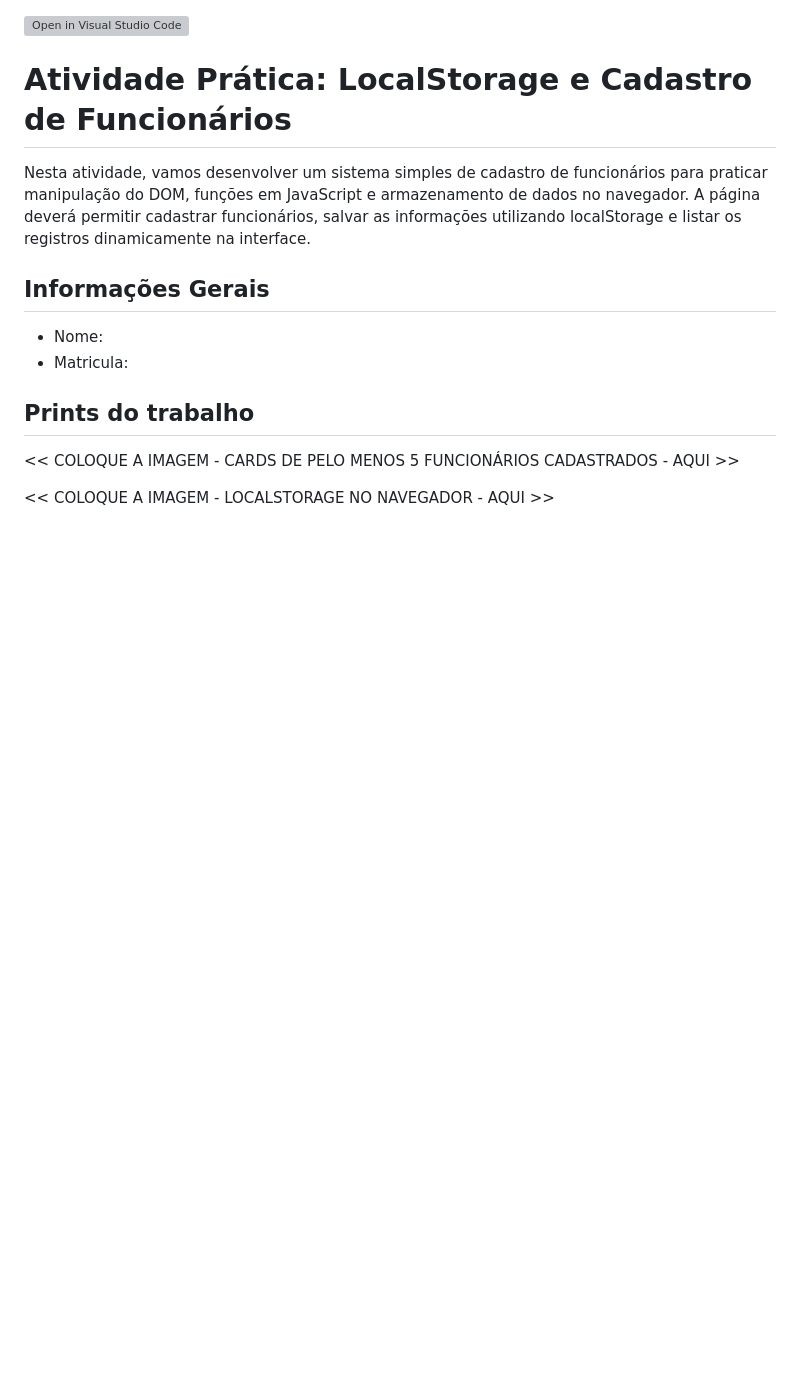
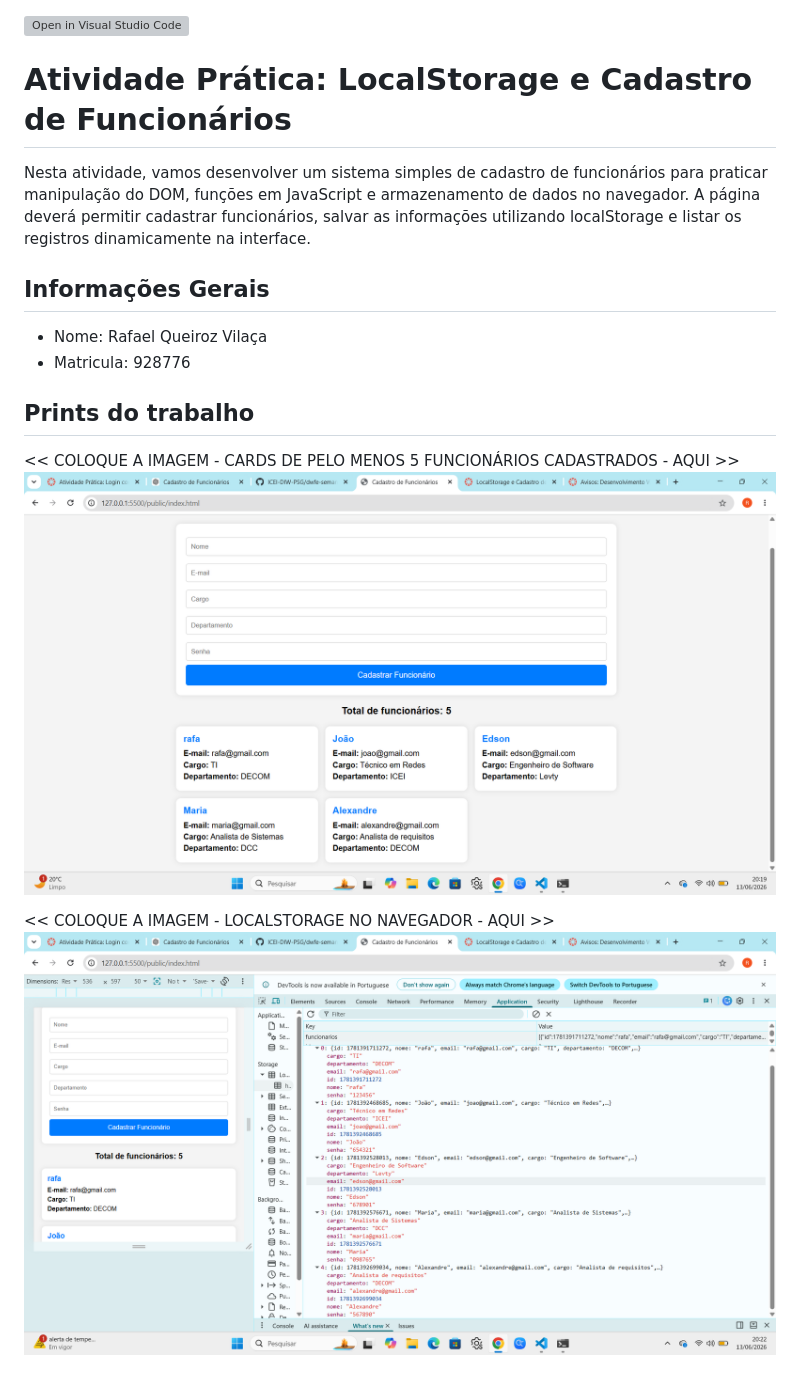
Before and after one commit to ICEI-DIW-PSG/dwfe-semana-12-rafaqueiroz10, a Markdown page: readme.md, the part around the change. GitHub-like rendering; pictures changed too: public/print-cards.png (added), public/print-local-storage.png (added); blank space fills up the shorter version; grey boxes are pictures that could not be loaded.

Commit message:
Alterações no projeto e README.md - matricula: 928776

```diff
--- a/readme.md
+++ b/readme.md
@@ -5,11 +5,14 @@ Nesta atividade, vamos desenvolver um sistema simples de cadastro de funcionári
 
 ## Informações Gerais
 
-- Nome:
-- Matricula:
+- Nome: Rafael Queiroz Vilaça
+- Matricula: 928776
 
 ## Prints do trabalho
 
 <<  COLOQUE A IMAGEM - CARDS DE PELO MENOS 5 FUNCIONÁRIOS CADASTRADOS - AQUI >>
+![Imagem dos cinco funcionários](public/print-cards.png)
+
 
 <<  COLOQUE A IMAGEM - LOCALSTORAGE NO NAVEGADOR - AQUI >>
+![LocalStorage](public/print-local-storage.png)
```
Also changed, not shown: 3 other files.
